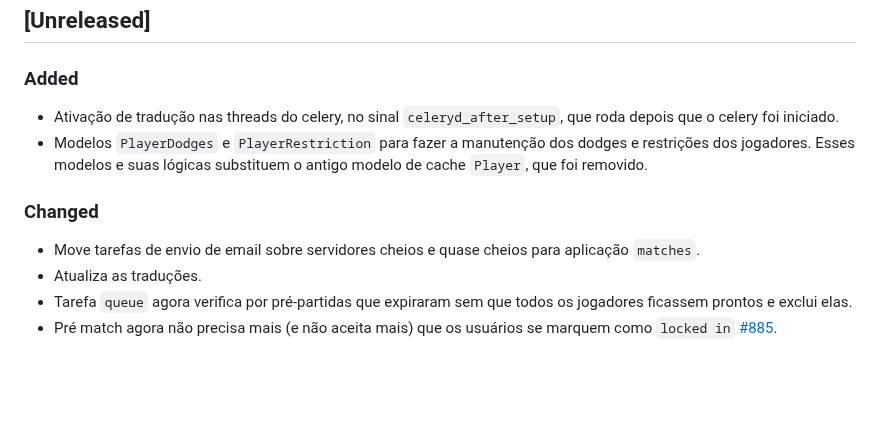
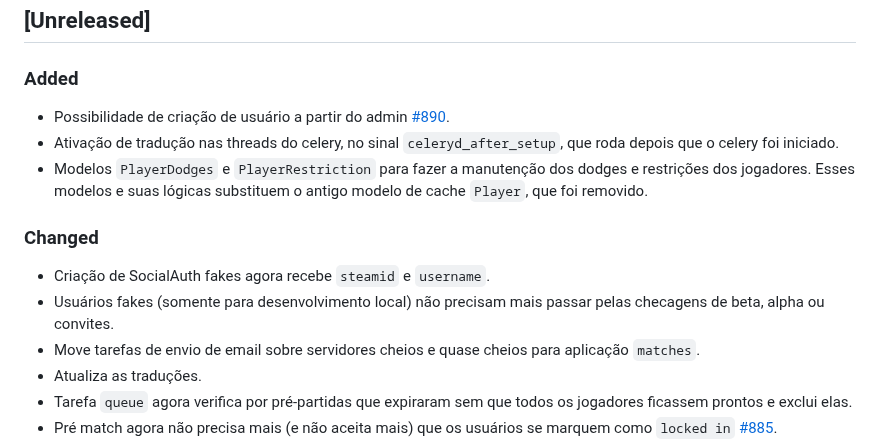
Before and after one commit to reloadclub-gg/reload-backend, a Markdown page: CHANGELOG.md, the part around the change. Drawn GitHub-style; blank space fills up the shorter version.

Commit message:
update changelog

```diff
--- a/CHANGELOG.md
+++ b/CHANGELOG.md
@@ -9,11 +9,14 @@ and this project adheres to [Semantic Versioning](https://semver.org/spec/v2.0.0
 
 ### Added
 
+- Possibilidade de criação de usuário a partir do admin [#890](https://github.com/3C-gg/reload-backend/issues/890).
 - Ativação de tradução nas threads do celery, no sinal `celeryd_after_setup`, que roda depois que o celery foi iniciado.
 - Modelos `PlayerDodges` e `PlayerRestriction` para fazer a manutenção dos dodges e restrições dos jogadores. Esses modelos e suas lógicas substituem o antigo modelo de cache `Player`, que foi removido.
 
 ### Changed
 
+- Criação de SocialAuth fakes agora recebe `steamid` e `username`.
+- Usuários fakes (somente para desenvolvimento local) não precisam mais passar pelas checagens de beta, alpha ou convites.
 - Move tarefas de envio de email sobre servidores cheios e quase cheios para aplicação `matches`.
 - Atualiza as traduções.
 - Tarefa `queue` agora verifica por pré-partidas que expiraram sem que todos os jogadores ficassem prontos e exclui elas.
```
